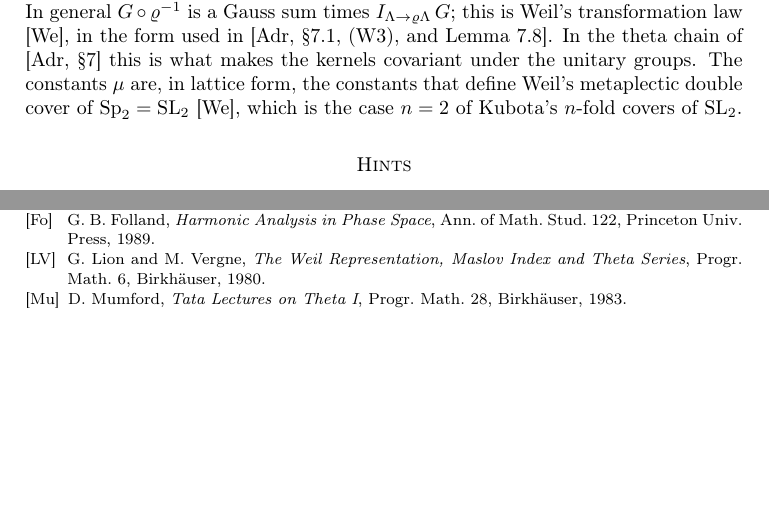
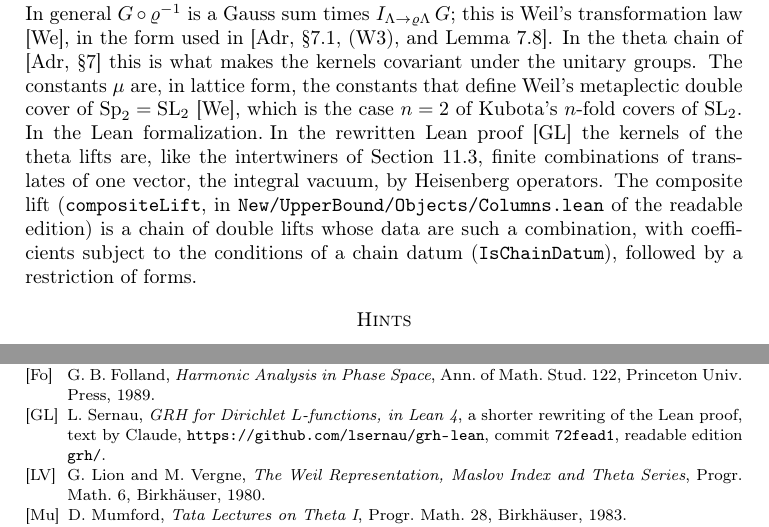
Before and after one commit to ultronozm/grh-workbook, a LaTeX paper (20261125T009500--fock-model-and-theta-intertwiners__workbook.tex): two parts of pages 4 and 5 of 6 before the commit and two parts of pages 4 and 6 of 6 after it, joined at a grey line, cut so that both start at the same text, the shorter picture padded with empty space. Compiled offline with pdfLaTeX.

Commit message:
Ch. 11 (Fock model): drop the dependence on the slope chapter; Lean remark
The Gaussian norm is now defined in the sentence that used Problem
sm-pr:fock (Ch. 5 is being rewritten).  New remark: in the rewritten Lean
proof the kernels are combinations of translates of the integral vacuum;
compositeLift and IsChainDatum.  No problem changed.

```diff
--- a/20261125T009500--fock-model-and-theta-intertwiners__workbook.tex
+++ b/20261125T009500--fock-model-and-theta-intertwiners__workbook.tex
@@ -3,7 +3,6 @@
 \usepackage{amsmath,amssymb,amsthm}
 \usepackage{xr-hyper}
 \usepackage[hidelinks]{hyperref}
-\externaldocument[sm-]{20261125T000000--slope-method__workbook}
 \externaldocument[ec-]{20261124T223000--elliptic-curves-for-the-proof__workbook}
 
 % Chapter number; \ref{chap} gives it.
@@ -228,6 +227,9 @@ So \(\mu\) is a fourth root of unity for neighbours of odd index and a primitive
 \paragraph{Unitary changes of variable.}
 Constants of the same kind appear when a lattice is moved by a unitary map \(\varrho\) of \(V\).  If \(\varrho\) preserves \(\Lambda\) and \(\alpha\), as \(z \mapsto \ii z\) does for \((\Z[\ii],\alpha_0)\), then \(G \circ \varrho^{-1}\) lies in the same line; for \(z \mapsto \ii z\) the constant is \(1\) by Problem~\ref{pr:G-rot}.  In general \(G \circ \varrho^{-1}\) is a Gauss sum times \(I_{\Lambda \to \varrho\Lambda}\,G\); this is Weil's transformation law \cite{We}, in the form used in \cite[\S7.1, (W3), and Lemma~7.8]{Adr}.  In the theta chain of \cite[\S7]{Adr} this is what makes the kernels covariant under the unitary groups.  The constants \(\mu\) are, in lattice form, the constants that define Weil's metaplectic double cover of \(\mathrm{Sp}_2 = \mathrm{SL}_2\) \cite{We}, which is the case \(n = 2\) of Kubota's \(n\)-fold covers of \(\mathrm{SL}_2\).
 
+\paragraph{In the Lean formalization.}
+In the rewritten Lean proof \cite{GL} the kernels of the theta lifts are, like the intertwiners of Section~\ref{sec:intertwiners}, finite combinations of translates of one vector, the integral vacuum, by Heisenberg operators.  The composite lift (\texttt{compositeLift}, in \texttt{New/UpperBound/Objects/Columns.lean} of the readable edition) is a chain of double lifts whose data are such a combination, with coefficients subject to the conditions of a chain datum (\texttt{IsChainDatum}), followed by a restriction of forms.
+
 \section*{Hints}
 
 \subsection*{\S\ref{sec:fock}}
@@ -276,6 +278,7 @@ Constants of the same kind appear when a lattice is moved by a unitary map \(\va
 \bibitem[Adr]{Adr} J.~Adriazola, \emph{The Alp\"oge proof of the Riemann hypothesis}, manuscript, revised 24 November 2026, \url{https://github.com/jimjamzola/RH-Alpoge-Reconstruction}.
 \bibitem[Dav]{Dav} H.~Davenport, \emph{Multiplicative Number Theory}, 3rd ed., Grad.\ Texts in Math.\ 74, Springer, 2000.
 \bibitem[Fo]{Fo} G.~B.~Folland, \emph{Harmonic Analysis in Phase Space}, Ann.\ of Math.\ Stud.\ 122, Princeton Univ.\ Press, 1989.
+\bibitem[GL]{GL} L.~Sernau, \emph{GRH for Dirichlet \(L\)-functions, in Lean~4}, a shorter rewriting of the Lean proof, text by Claude, \url{https://github.com/lsernau/grh-lean}, commit \texttt{72fead1}, readable edition \texttt{grh/}.
 \bibitem[LV]{LV} G.~Lion and M.~Vergne, \emph{The Weil Representation, Maslov Index and Theta Series}, Progr.\ Math.\ 6, Birkh\"auser, 1980.
 \bibitem[Mu]{Mu} D.~Mumford, \emph{Tata Lectures on Theta I}, Progr.\ Math.\ 28, Birkh\"auser, 1983.
 \bibitem[Pol]{Pol} A.~Polishchuk, \emph{Abelian Varieties, Theta Functions and the Fourier Transform}, Cambridge Tracts in Math.\ 153, Cambridge Univ.\ Press, 2003.
```
Also changed, not shown: 20261125T009500--fock-model-and-theta-intertwiners__workbook.tex (4 more changed lines).
